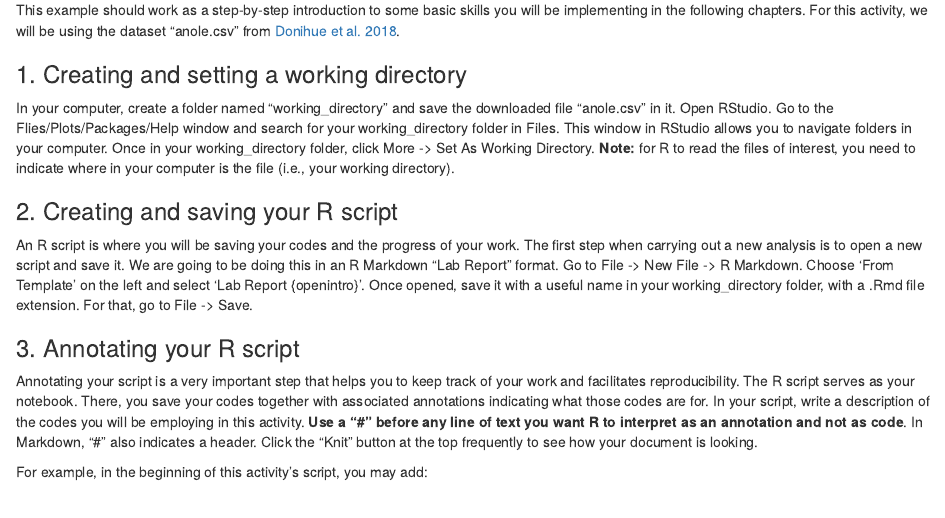
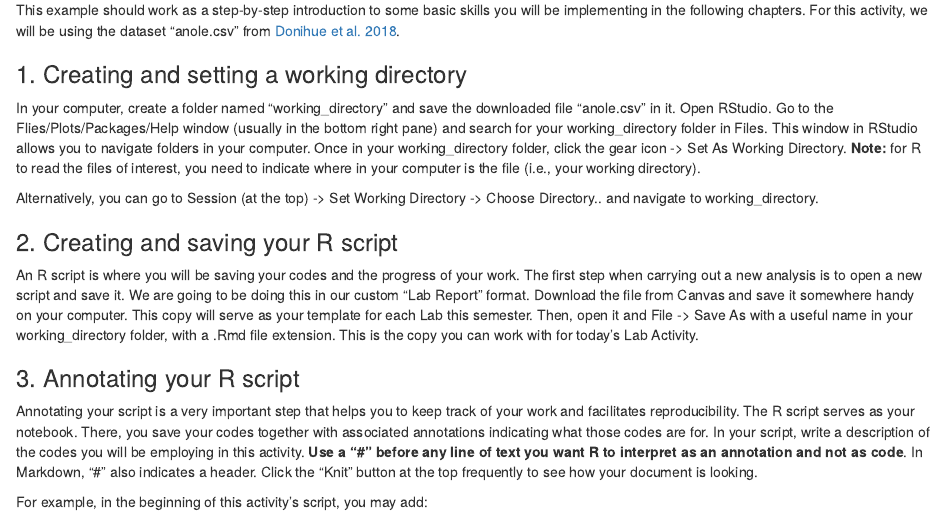
Before and after one commit to jenna-tb-ekwealor/Biostatistics_laboratory, an R Markdown document (Ch1.Rmd): the page in a window 1100 px wide, from 780 px down. The pictures show the output file Ch1.html that the author committed with the source, opened offline.

Commit message:
update CH1 working directory and report template instructions

```diff
--- a/Ch1.Rmd
+++ b/Ch1.Rmd
@@ -70,19 +70,21 @@ al. 2018](https://cpb-us-w2.wpmucdn.com/sites.wustl.edu/dist/6/1127/files/2018/
 
 In your computer, create a folder named "working_directory" and save the
 downloaded file "anole.csv" in it. Open RStudio. Go to the
-Flies/Plots/Packages/Help window and search for your working_directory
+Flies/Plots/Packages/Help window (usually in the bottom right pane) and search for your working_directory
 folder in Files. This window in RStudio allows you to navigate folders
-in your computer. Once in your working_directory folder, click More -\>
+in your computer. Once in your working_directory folder, click the gear icon -\>
 Set As Working Directory. **Note:** for R to read the files of interest,
 you need to indicate where in your computer is the file (i.e., your
 working directory).
+
+Alternatively, you can go to Session (at the top) -> Set Working Directory -> Choose Directory.. and navigate to working_directory.
 
 ### 2. Creating and saving your R script
 
 An R script is where you will be saving your codes and the progress of
 your work. The first step when carrying out a new analysis is to open a
-new script and save it. We are going to be doing this in an R Markdown "Lab Report" format. Go to File -\> New File -\> R Markdown. Choose 'From Template' on the left and select 'Lab Report {openintro}'. Once
-opened, save it with a useful name in your working_directory folder, with a .Rmd file extension. For that, go to File -\> Save.
+new script and save it. We are going to be doing this in our custom "Lab Report" format. Download the file from Canvas and save it somewhere handy on your computer. This copy will serve as your template for each Lab this semester.
+Then, open it and File -> Save As with a useful name in your working_directory folder, with a .Rmd file extension. This is the copy you can work with for today's Lab Activity.
 
 
 ### 3. Annotating your R script
```
Also changed, not shown: Ch1.html.
